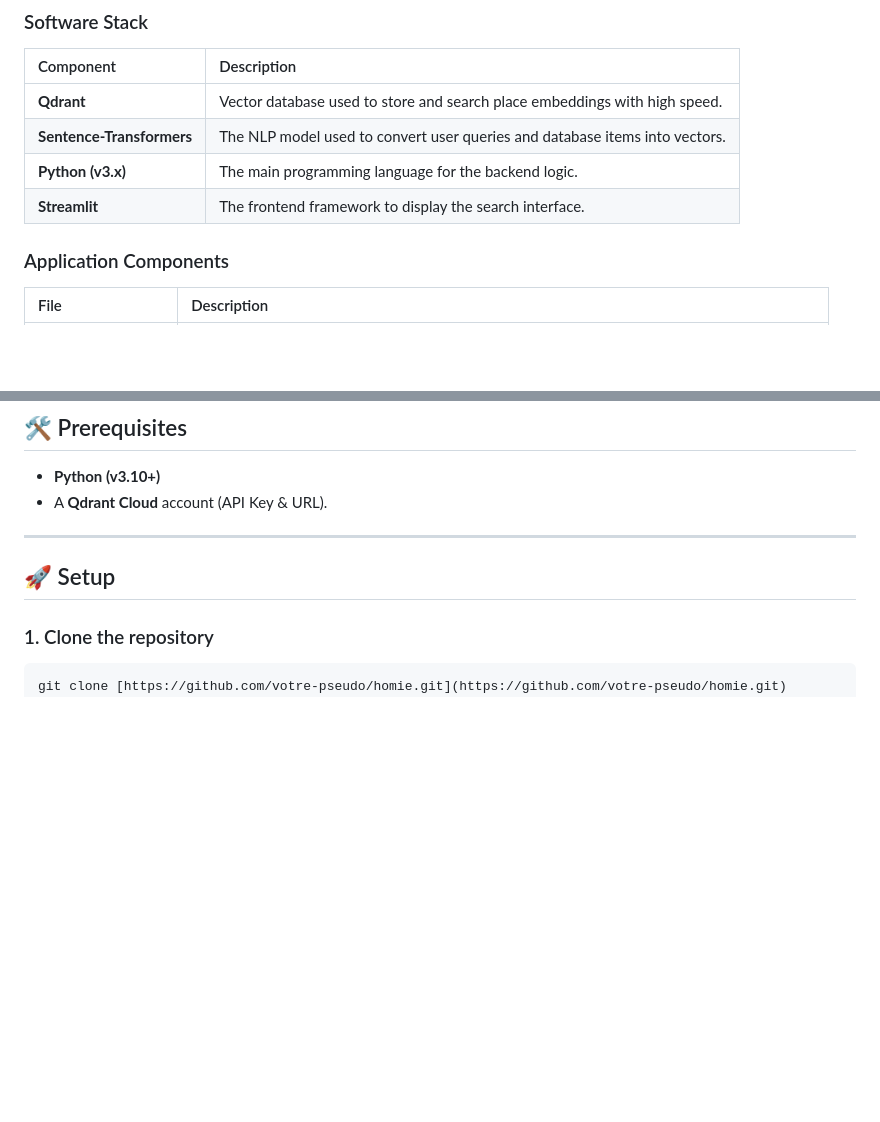
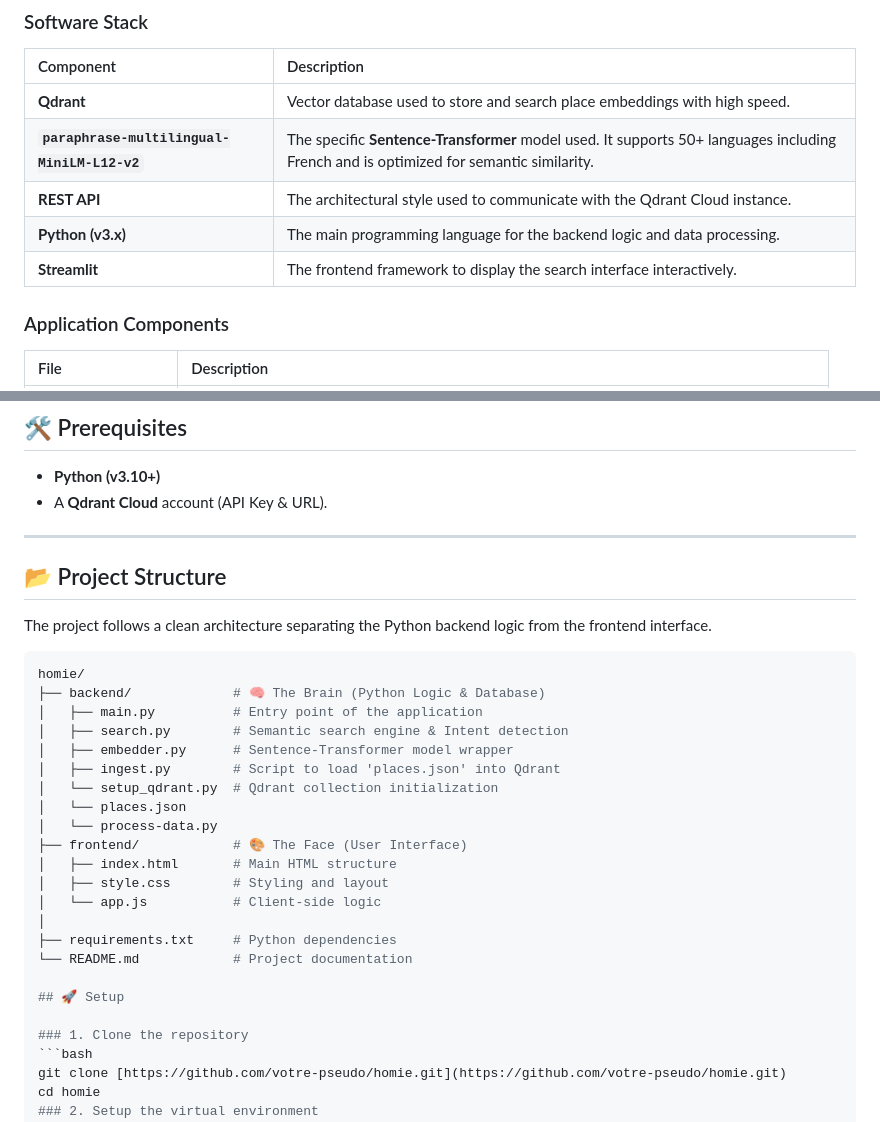
Before and after one commit to malekMS7/homie-fincommerce-engine, a Markdown page: README.md, 2 parts joined by grey strips. Drawn GitHub-style; blank space fills up the shorter version.

````diff
--- a/README.md
+++ b/README.md
@@ -17,10 +17,10 @@ Unlike traditional keyword search, Homie uses **Vector Semantic Search** to unde
 | Component | Description |
 | :--- | :--- |
 | **Qdrant** | Vector database used to store and search place embeddings with high speed. |
-| **Sentence-Transformers** | The NLP model used to convert user queries and database items into vectors. |
-| **Python (v3.x)** | The main programming language for the backend logic. |
-| **Streamlit** | The frontend framework to display the search interface. |
-
+| **`paraphrase-multilingual-MiniLM-L12-v2`** | The specific **Sentence-Transformer** model used. It supports 50+ languages including French and is optimized for semantic similarity. |
+| **REST API** | The architectural style used to communicate with the Qdrant Cloud instance. |
+| **Python (v3.x)** | The main programming language for the backend logic and data processing. |
+| **Streamlit** | The frontend framework to display the search interface interactively. |
 ### Application Components
 
 | File | Description |
@@ -41,6 +41,27 @@ Unlike traditional keyword search, Homie uses **Vector Semantic Search** to unde
 * A **Qdrant Cloud** account (API Key & URL).
 
 ---
+## 📂 Project Structure
+
+The project follows a clean architecture separating the Python backend logic from the frontend interface.
+
+```bash
+homie/
+├── backend/             # 🧠 The Brain (Python Logic & Database)
+│   ├── main.py          # Entry point of the application
+│   ├── search.py        # Semantic search engine & Intent detection
+│   ├── embedder.py      # Sentence-Transformer model wrapper
+│   ├── ingest.py        # Script to load 'places.json' into Qdrant
+│   └── setup_qdrant.py  # Qdrant collection initialization
+│   └── places.json
+│   └── process-data.py
+├── frontend/            # 🎨 The Face (User Interface)
+│   ├── index.html       # Main HTML structure
+│   ├── style.css        # Styling and layout
+│   └── app.js           # Client-side logic
+│
+├── requirements.txt     # Python dependencies
+└── README.md            # Project documentation
 
 ## 🚀 Setup
 
````
